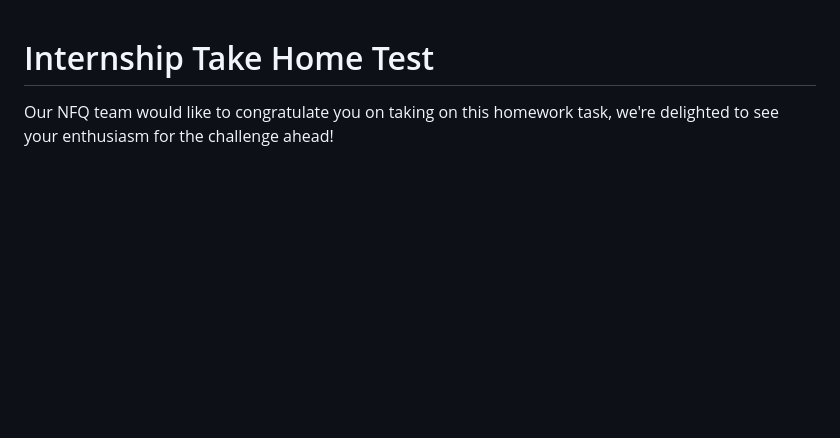
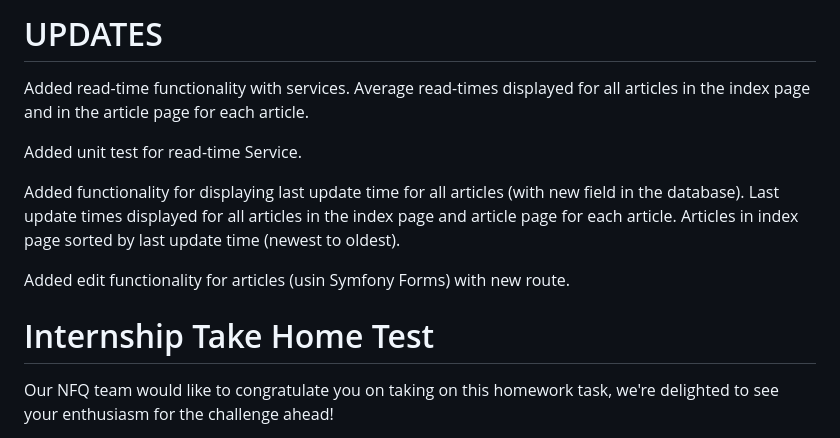
Before and after one commit to mykolasbar/NFQ-Take-Home-Test, a Markdown page: README.md, the part around the change. GitHub-like rendering; blank space fills up the shorter version.

Commit message:
Updated style, readme

```diff
--- a/README.md
+++ b/README.md
@@ -1,3 +1,13 @@
+# UPDATES
+
+Added read-time functionality with services. Average read-times displayed for all articles in the index page and in the article page for each article.
+
+Added unit test for read-time Service.
+
+Added functionality for displaying last update time for all articles (with new field in the database). Last update times displayed for all articles in the index page and article page for each article. Articles in index page sorted by last update time (newest to oldest).
+
+Added edit functionality for articles (usin Symfony Forms) with new route.
+
 # Internship Take Home Test
 
 Our NFQ team would like to congratulate you on taking on this homework task, we're delighted to see your enthusiasm for the challenge ahead!
```
